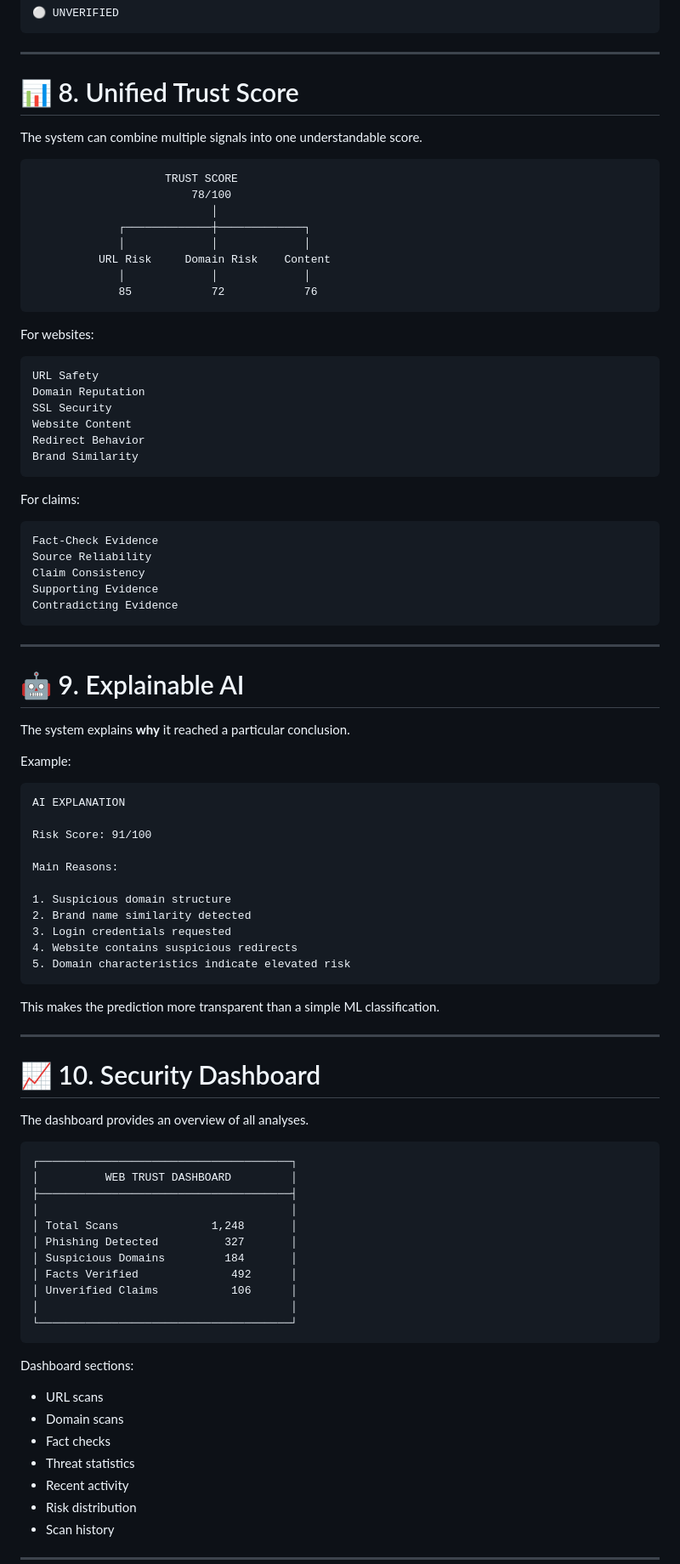
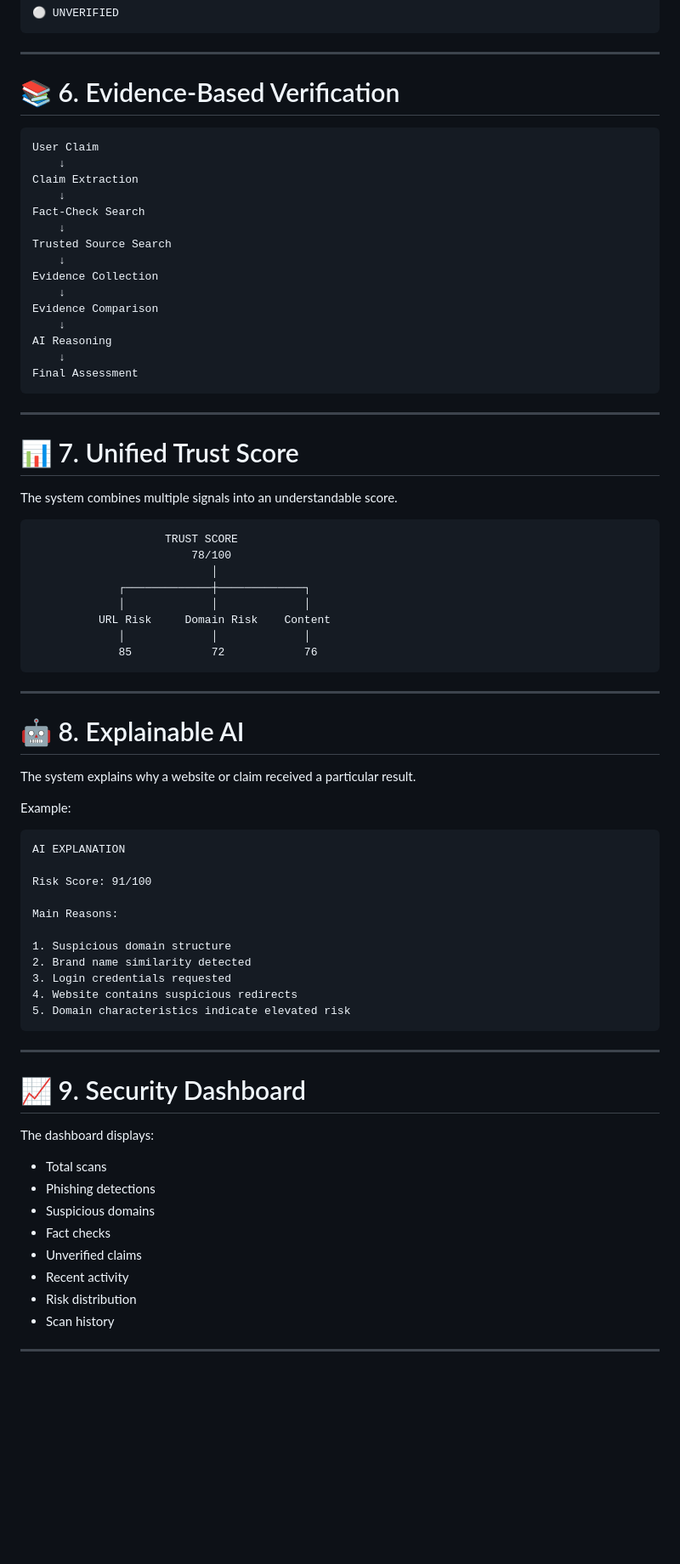
Before and after one commit to nihalhussain555/AI-Phishing-Detector, a Markdown page: README.md, the part around one of its changes. Shown at 85% size. Drawn GitHub-style; blank space fills up the shorter version.

````diff
--- a/README.md
+++ b/README.md
@@ -360,9 +215,31 @@ Possible results:
 
 ---
 
-# 📊 8. Unified Trust Score
+# 📚 6. Evidence-Based Verification
 
-The system can combine multiple signals into one understandable score.
+```text
+User Claim
+    ↓
+Claim Extraction
+    ↓
+Fact-Check Search
+    ↓
+Trusted Source Search
+    ↓
+Evidence Collection
+    ↓
+Evidence Comparison
+    ↓
+AI Reasoning
+    ↓
+Final Assessment
+```
+
+---
+
+# 📊 7. Unified Trust Score
+
+The system combines multiple signals into an understandable score.
 
 ```text
                     TRUST SCORE
@@ -375,32 +252,11 @@ The system can combine multiple signals into one understandable score.
              85            72            76
 ```
 
-For websites:
-
-```text
-URL Safety
-Domain Reputation
-SSL Security
-Website Content
-Redirect Behavior
-Brand Similarity
-```
-
-For claims:
-
-```text
-Fact-Check Evidence
-Source Reliability
-Claim Consistency
-Supporting Evidence
-Contradicting Evidence
-```
-
 ---
 
-# 🤖 9. Explainable AI
+# 🤖 8. Explainable AI
 
-The system explains **why** it reached a particular conclusion.
+The system explains why a website or claim received a particular result.
 
 Example:
 
@@ -418,34 +274,17 @@ Main Reasons:
 5. Domain characteristics indicate elevated risk
 ```
 
-This makes the prediction more transparent than a simple ML classification.
-
 ---
 
-# 📈 10. Security Dashboard
+# 📈 9. Security Dashboard
 
-The dashboard provides an overview of all analyses.
+The dashboard displays:
 
-```text
-┌──────────────────────────────────────┐
-│          WEB TRUST DASHBOARD         │
-├──────────────────────────────────────┤
-│                                      │
-│ Total Scans              1,248       │
-│ Phishing Detected          327       │
-│ Suspicious Domains         184       │
-│ Facts Verified              492      │
-│ Unverified Claims           106      │
-│                                      │
-└──────────────────────────────────────┘
-```
-
-Dashboard sections:
-
-* URL scans
-* Domain scans
+* Total scans
+* Phishing detections
+* Suspicious domains
 * Fact checks
-* Threat statistics
+* Unverified claims
 * Recent activity
 * Risk distribution
 * Scan history
````
Also changed, not shown: other parts of README.md (+105 -375 lines).
